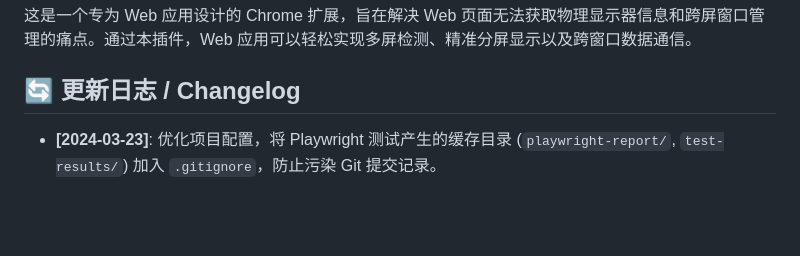
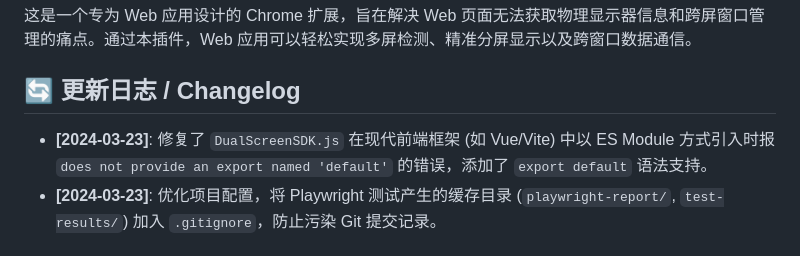
Before and after one commit to zhengbiaofeng/chrome-dual-screen-extension, a Markdown page: README.md, the part around the change. Rendered like a GitHub page; blank space fills up the shorter version.

Commit message:
docs: update changelog for SDK export fix

```diff
--- a/README.md
+++ b/README.md
@@ -4,6 +4,7 @@
 
 ## 🔄 更新日志 / Changelog
 
+* **[2024-03-23]**: 修复了 `DualScreenSDK.js` 在现代前端框架 (如 Vue/Vite) 中以 ES Module 方式引入时报 `does not provide an export named 'default'` 的错误，添加了 `export default` 语法支持。
 * **[2024-03-23]**: 优化项目配置，将 Playwright 测试产生的缓存目录 (`playwright-report/`, `test-results/`) 加入 `.gitignore`，防止污染 Git 提交记录。
 
 ## ✨ 核心功能
```
